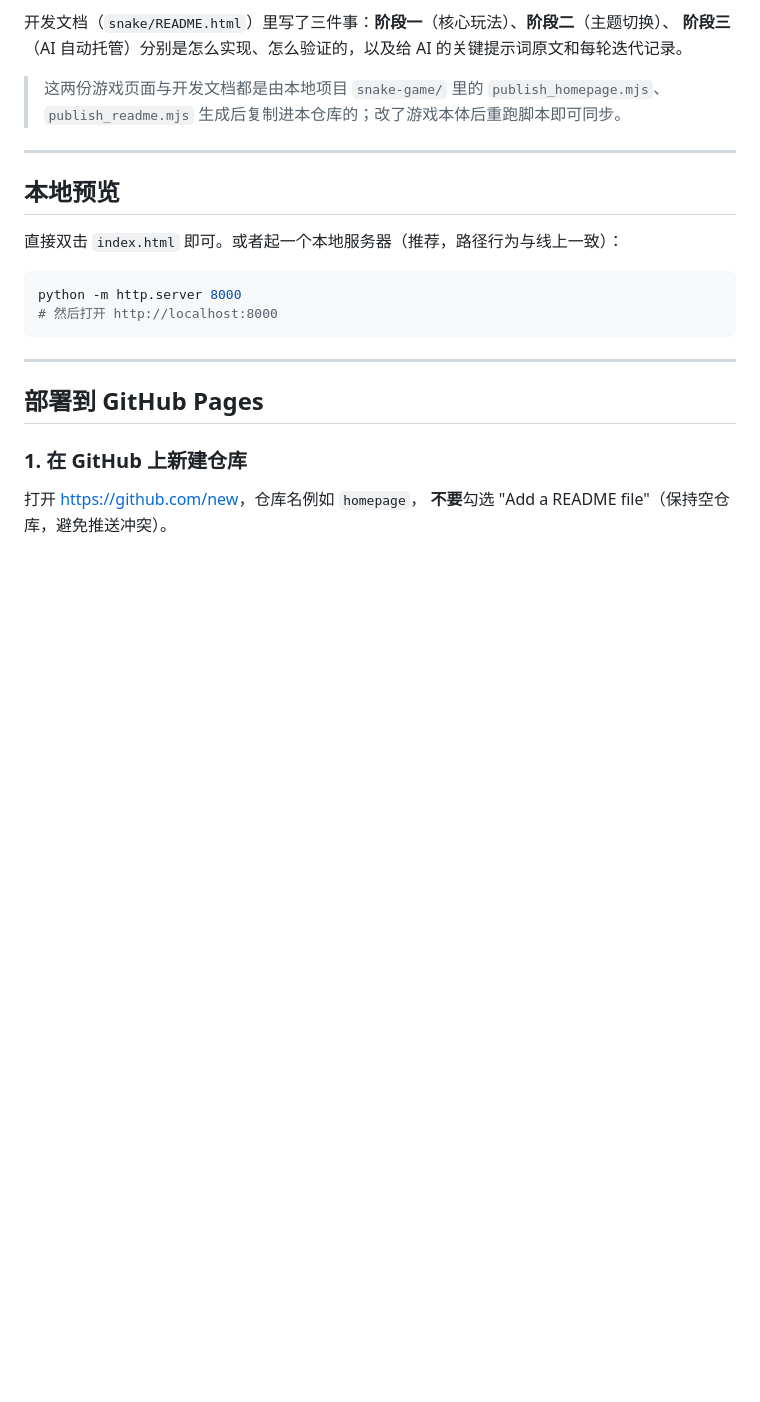
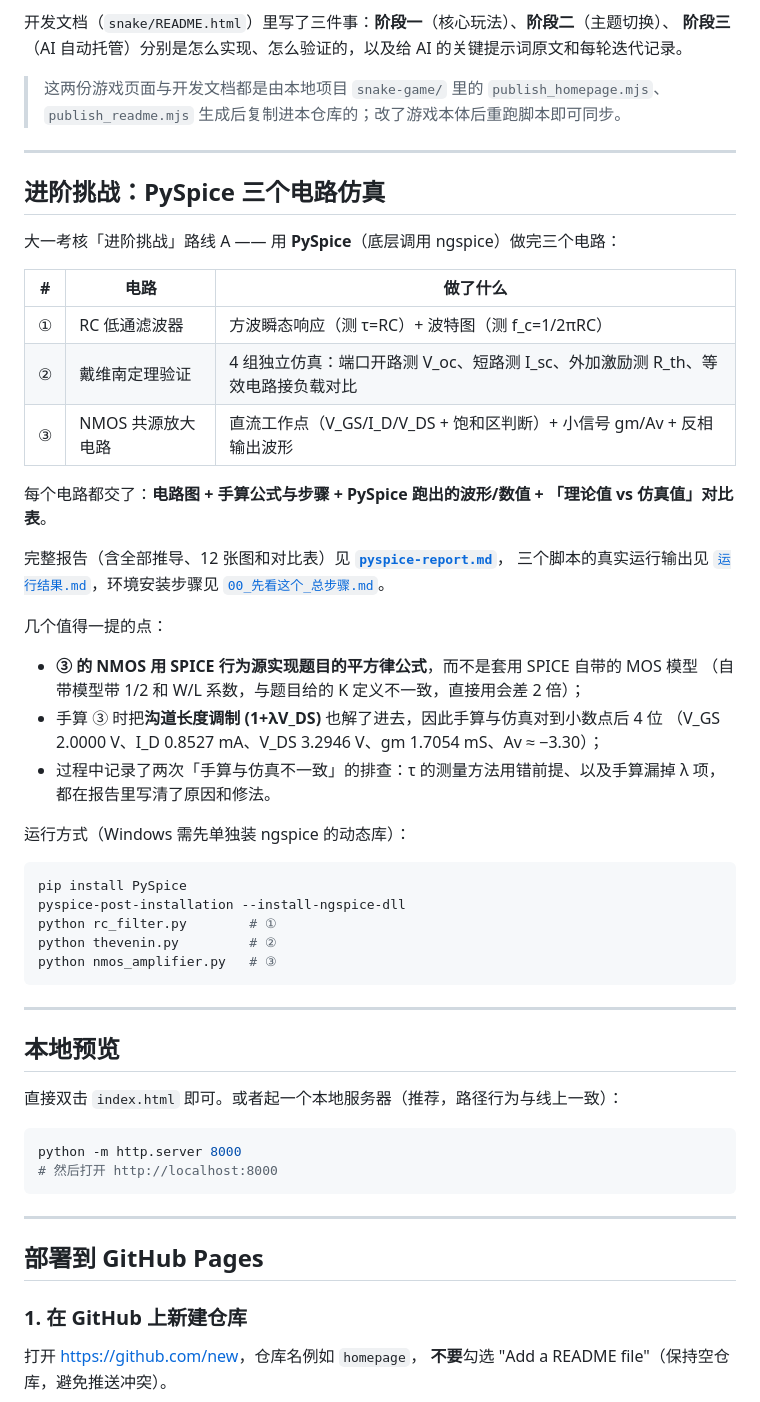
Before and after one commit to zzzzzzzysuper/homepage, a Markdown page: README.md, the part around one of its changes. GitHub-like rendering; blank space fills up the shorter version.

Commit message:
进阶挑战(7)：发布 PySpice 三电路汇总报告（手算推导 + 12 张图 + 理论值vs仿真值对比表）

````diff
--- a/README.md
+++ b/README.md
@@ -47,6 +57,42 @@
 
 > 这两份游戏页面与开发文档都是由本地项目 `snake-game/` 里的 `publish_homepage.mjs`、`publish_readme.mjs`
 > 生成后复制进本仓库的；改了游戏本体后重跑脚本即可同步。
+
+---
+
+## 进阶挑战：PySpice 三个电路仿真
+
+大一考核「进阶挑战」路线 A —— 用 **PySpice**（底层调用 ngspice）做完三个电路：
+
+| # | 电路 | 做了什么 |
+| --- | --- | --- |
+| ① | RC 低通滤波器 | 方波瞬态响应（测 τ=RC）+ 波特图（测 f_c=1/2πRC）|
+| ② | 戴维南定理验证 | 4 组独立仿真：端口开路测 V_oc、短路测 I_sc、外加激励测 R_th、等效电路接负载对比 |
+| ③ | NMOS 共源放大电路 | 直流工作点（V_GS/I_D/V_DS + 饱和区判断）+ 小信号 gm/Av + 反相输出波形 |
+
+每个电路都交了：**电路图 + 手算公式与步骤 + PySpice 跑出的波形/数值 + 「理论值 vs 仿真值」对比表**。
+
+完整报告（含全部推导、12 张图和对比表）见 **[`pyspice-report.md`](pyspice-report.md)**，
+三个脚本的真实运行输出见 [`运行结果.md`](运行结果.md)，环境安装步骤见 [`00_先看这个_总步骤.md`](00_先看这个_总步骤.md)。
+
+几个值得一提的点：
+
+- **③ 的 NMOS 用 SPICE 行为源实现题目的平方律公式**，而不是套用 SPICE 自带的 MOS 模型
+  （自带模型带 1/2 和 W/L 系数，与题目给的 K 定义不一致，直接用会差 2 倍）；
+- 手算 ③ 时把**沟道长度调制 (1+λV_DS)** 也解了进去，因此手算与仿真对到小数点后 4 位
+  （V_GS 2.0000 V、I_D 0.8527 mA、V_DS 3.2946 V、gm 1.7054 mS、Av ≈ −3.30）；
+- 过程中记录了两次「手算与仿真不一致」的排查：τ 的测量方法用错前提、以及手算漏掉 λ 项，
+  都在报告里写清了原因和修法。
+
+运行方式（Windows 需先单独装 ngspice 的动态库）：
+
+```bash
+pip install PySpice
+pyspice-post-installation --install-ngspice-dll
+python rc_filter.py        # ①
+python thevenin.py         # ②
+python nmos_amplifier.py   # ③
+```
 
 ---
 
````
Also changed, not shown: other parts of README.md (+10 -0 lines), pyspice-report.md (added, +453 -0 lines).
